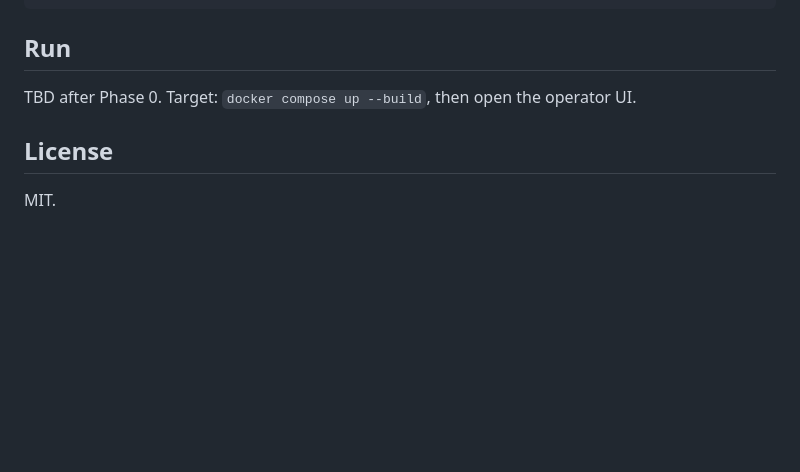
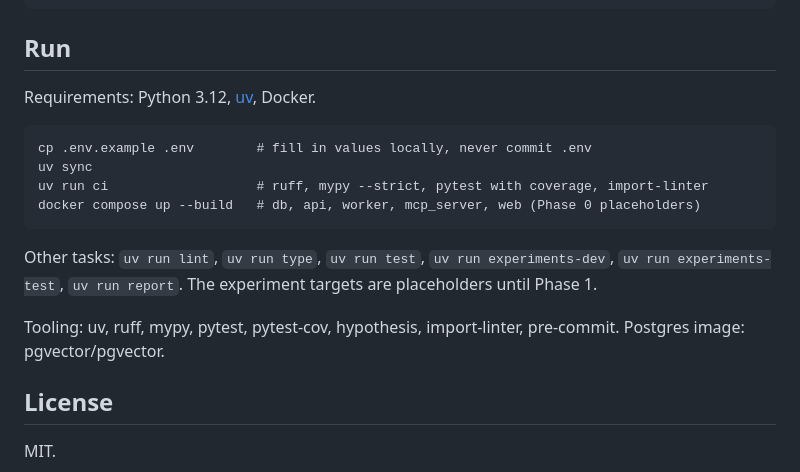
Before and after one commit to agustindiazcano/waggle-agents-meta-muse, a Markdown page: README.md, the part around the change. GitHub-like rendering; blank space fills up the shorter version.

Commit message:
docs: document run commands and tooling in README
Co-Authored-By: Claude Sonnet 5.5 <noreply@anthropic.com>

````diff
--- a/README.md
+++ b/README.md
@@ -81,7 +81,18 @@ tests/                   unit, property, integration, chaos
 
 ## Run
 
-TBD after Phase 0. Target: `docker compose up --build`, then open the operator UI.
+Requirements: Python 3.12, [uv](https://docs.astral.sh/uv/), Docker.
+
+```
+cp .env.example .env        # fill in values locally, never commit .env
+uv sync
+uv run ci                   # ruff, mypy --strict, pytest with coverage, import-linter
+docker compose up --build   # db, api, worker, mcp_server, web (Phase 0 placeholders)
+```
+
+Other tasks: `uv run lint`, `uv run type`, `uv run test`, `uv run experiments-dev`, `uv run experiments-test`, `uv run report`. The experiment targets are placeholders until Phase 1.
+
+Tooling: uv, ruff, mypy, pytest, pytest-cov, hypothesis, import-linter, pre-commit. Postgres image: pgvector/pgvector.
 
 ## License
 
````
